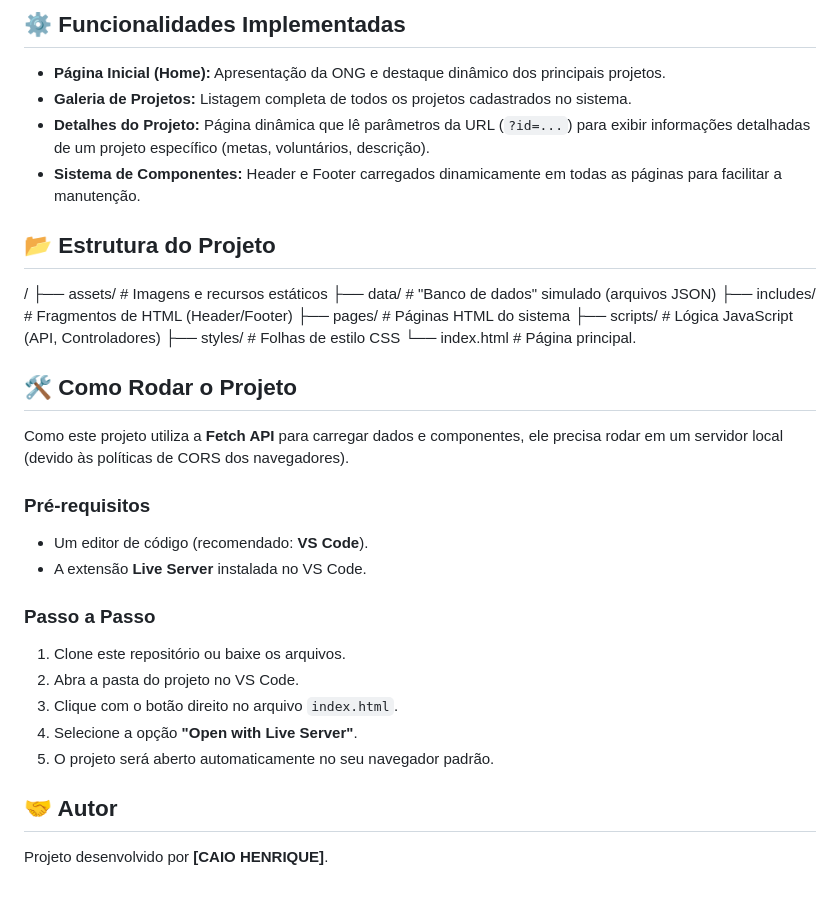
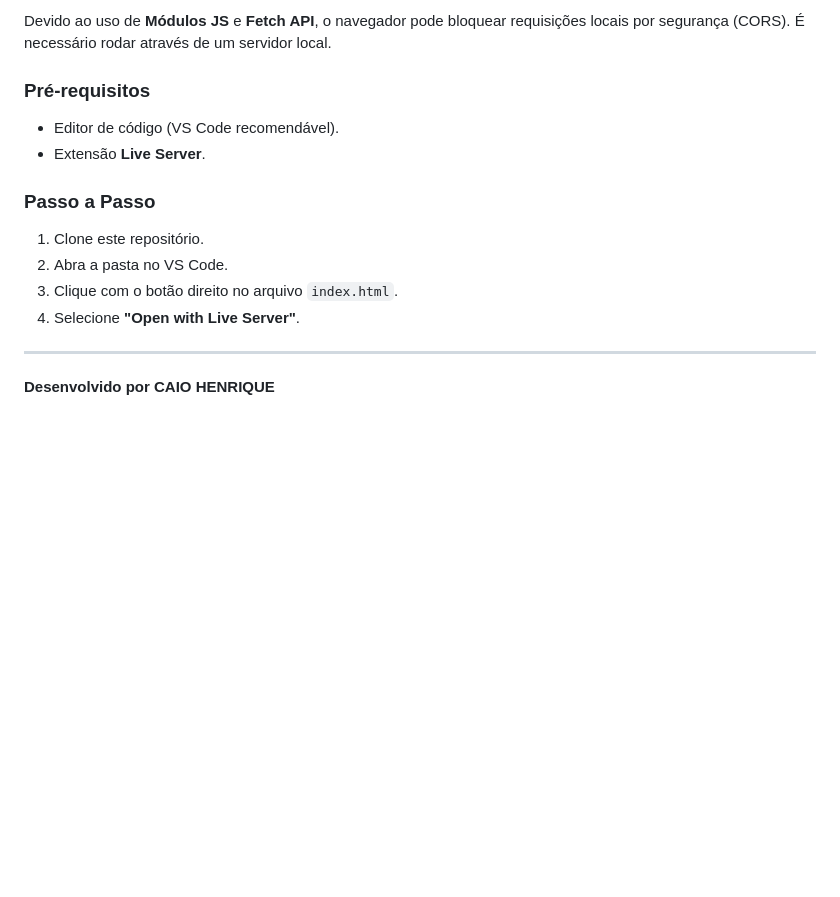
Before and after one commit to caiohfl/meuprimeiroprojeto, a Markdown page: README.md, the part around the change printed below. Drawn GitHub-style; blank space fills up the shorter version.

```diff
--- a/README.md
+++ b/README.md
@@ -75,37 +64,15 @@ O projeto foi construído utilizando a tríade fundamental da web, sem dependên
-## ⚙️ Funcionalidades Implementadas
-
-* **Página Inicial (Home):** Apresentação da ONG e destaque dinâmico dos principais projetos.
-* **Galeria de Projetos:** Listagem completa de todos os projetos cadastrados no sistema.
-* **Detalhes do Projeto:** Página dinâmica que lê parâmetros da URL (`?id=...`) para exibir informações detalhadas de um projeto específico (metas, voluntários, descrição).
-* **Sistema de Componentes:** Header e Footer carregados dinamicamente em todas as páginas para facilitar a manutenção.
-
-## 📂 Estrutura do Projeto
-
-/ ├── assets/ # Imagens e recursos estáticos
-  ├── data/ # "Banco de dados" simulado (arquivos JSON)
-  ├── includes/ # Fragmentos de HTML (Header/Footer)
-  ├── pages/ # Páginas HTML do sistema
-  ├── scripts/ # Lógica JavaScript (API, Controladores)
-  ├── styles/ # Folhas de estilo CSS
-  └── index.html # Página principal.
-
-## 🛠️ Como Rodar o Projeto
-
-Como este projeto utiliza a **Fetch API** para carregar dados e componentes, ele precisa rodar em um servidor local (devido às políticas de CORS dos navegadores).
+Devido ao uso de **Módulos JS** e **Fetch API**, o navegador pode bloquear requisições locais por segurança (CORS). É necessário rodar através de um servidor local.
 
 ### Pré-requisitos
-
-* Um editor de código (recomendado: **VS Code**).
-* A extensão **Live Server** instalada no VS Code.
+* Editor de código (VS Code recomendável).
+* Extensão **Live Server**.
 
 ### Passo a Passo
+1.  Clone este repositório.
+2.  Abra a pasta no VS Code.
+3.  Clique com o botão direito no arquivo `index.html`.
+4.  Selecione **"Open with Live Server"**.
 
-1.  Clone este repositório ou baixe os arquivos.
-2.  Abra a pasta do projeto no VS Code.
-3.  Clique com o botão direito no arquivo `index.html`.
-4.  Selecione a opção **"Open with Live Server"**.
-5.  O projeto será aberto automaticamente no seu navegador padrão.
+---
 
-## 🤝 Autor
-
-Projeto desenvolvido por **[CAIO HENRIQUE]**.
+**Desenvolvido por CAIO HENRIQUE**
```
Also changed, not shown: other parts of README.md (+47 -58 lines).
